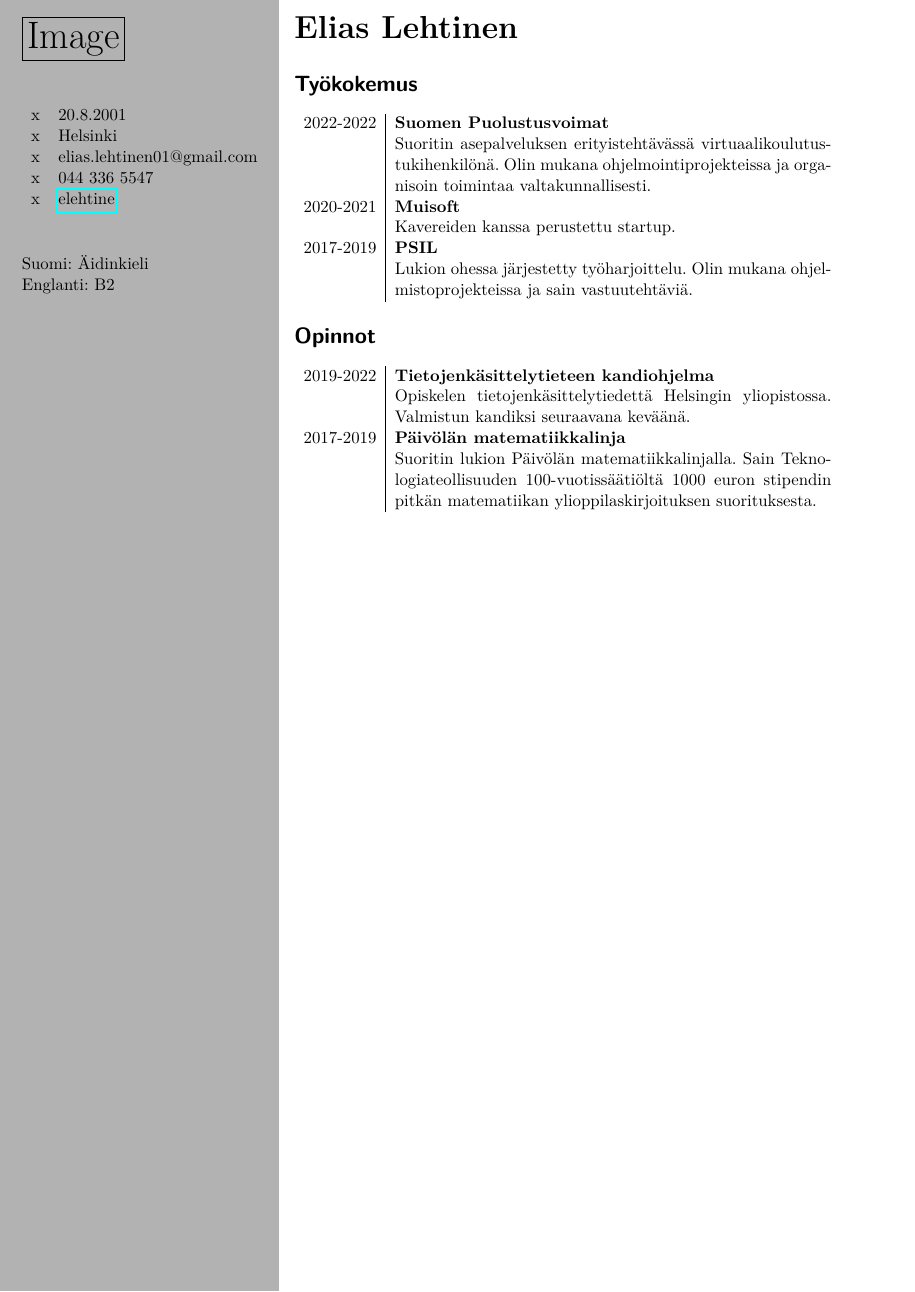
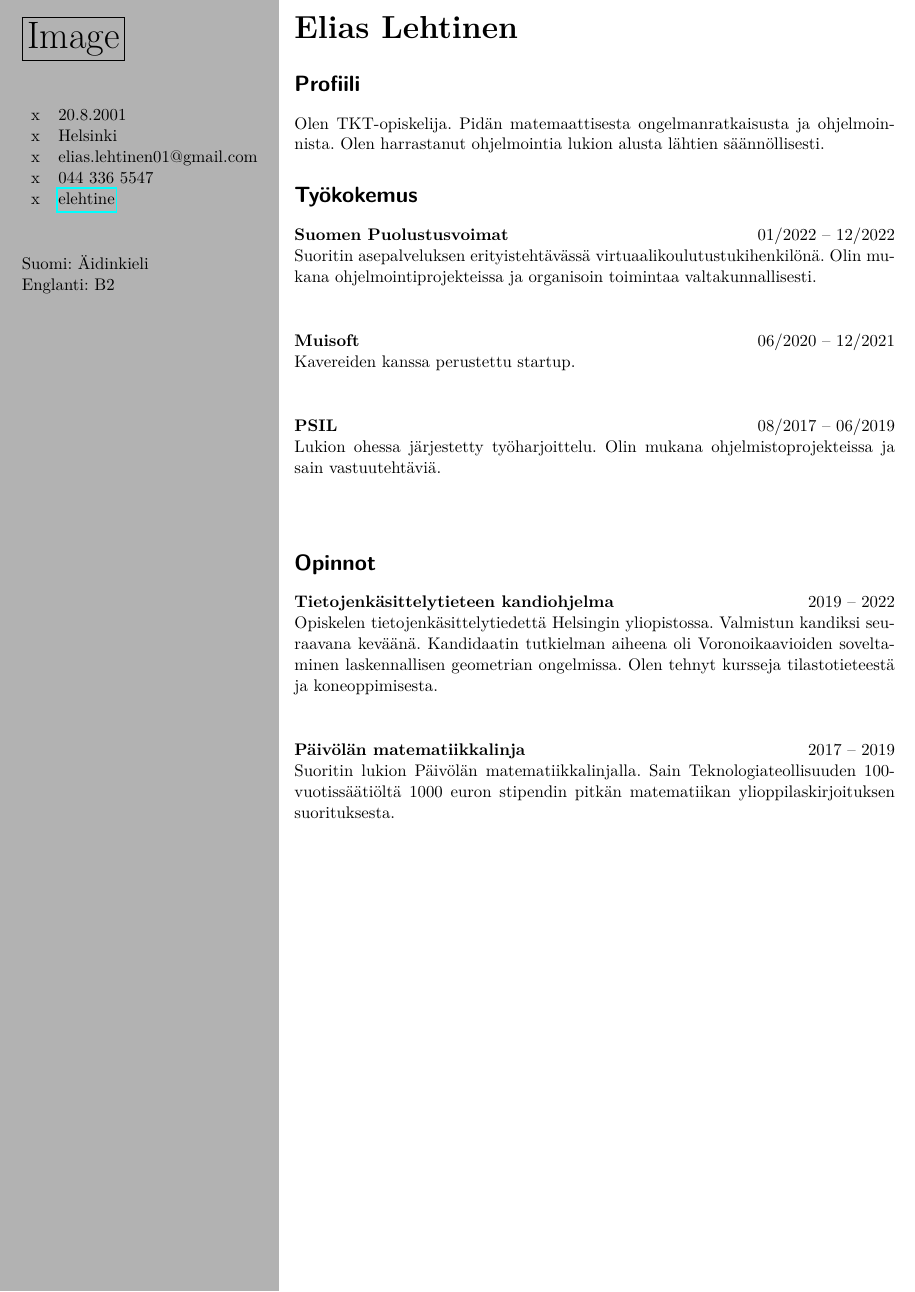
Before and after one commit to elehtine/cv, a LaTeX CV (main.tex, which reads cv.cls, profile.tex): part of the page, cut so that both start at the same text. Compiled offline with pdfLaTeX.

Commit message:
Refactor events to command, add profile

```diff
--- a/cv.cls
+++ b/cv.cls
@@ -5,7 +5,7 @@
 
 \setlength{\parindent}{0pt}
 
-\newcommand{\sidesep}{
+\newcommand{\separator}{
   \vspace{1cm}
 }
 
--- a/main.tex
+++ b/main.tex
@@ -27,7 +27,7 @@
 
   \framebox{\Huge{Image}}
 
-  \sidesep
+  \separator
 
   \begin{tabular}{cl}
     x & 20.8.2001 \\
@@ -49,34 +49,34 @@
 
   \name{Elias Lehtinen}
 
+  \input{profile}
+
   \section*{Työkokemus}
-  \begin{event}
-    \eventitem{2022-2022}{Suomen Puolustusvoimat}{
+  \event{Suomen Puolustusvoimat}{01/2022 -- 12/2022}{
     Suoritin asepalveluksen erityistehtävässä
     virtuaalikoulutustukihenkilönä. Olin mukana ohjelmointiprojekteissa ja
     organisoin toimintaa valtakunnallisesti.
   }
-    \eventitem{2020-2021}{Muisoft}{
+  \event{Muisoft}{06/2020 -- 12/2021}{
     Kavereiden kanssa perustettu startup.
   }
-    \eventitem{2017-2019}{PSIL}{
+  \event{PSIL}{08/2017 -- 06/2019}{
     Lukion ohessa järjestetty työharjoittelu. Olin mukana
     ohjelmistoprojekteissa ja sain vastuutehtäviä.
   }
-  \end{event}
 
   \section*{Opinnot}
-  \begin{event}
-    \eventitem{2019-2022}{Tietojenkäsittelytieteen kandiohjelma}{
+  \event{Tietojenkäsittelytieteen kandiohjelma}{2019 -- 2022}{
     Opiskelen tietojenkäsittelytiedettä Helsingin yliopistossa. Valmistun
-      kandiksi seuraavana keväänä.
+    kandiksi seuraavana keväänä. Kandidaatin tutkielman aiheena oli
+    Voronoikaavioiden soveltaminen laskennallisen geometrian ongelmissa. Olen
+    tehnyt kursseja tilastotieteestä ja koneoppimisesta.
   }
-    \eventitem{2017-2019}{Päivölän matematiikkalinja}{
+  \event{Päivölän matematiikkalinja}{2017 -- 2019}{
     Suoritin lukion Päivölän matematiikkalinjalla. Sain
     Teknologiateollisuuden 100-vuotissäätiöltä 1000 euron stipendin pitkän
     matematiikan ylioppilaskirjoituksen suorituksesta.
   }
-  \end{event}
 
 \end{paracol}
 
--- /dev/null
+++ b/profile.tex
@@ -0,0 +1,5 @@
+\section*{Profiili}
+
+Olen TKT-opiskelija. Pidän matemaattisesta ongelmanratkaisusta ja
+ohjelmoinnista. Olen harrastanut ohjelmointia lukion alusta lähtien
+säännöllisesti.
```
Also changed, not shown: main.pdf, cv.cls (12 more changed lines), main.tex (2 more changed lines). Lines whose indentation alone changed are shown as unchanged.
